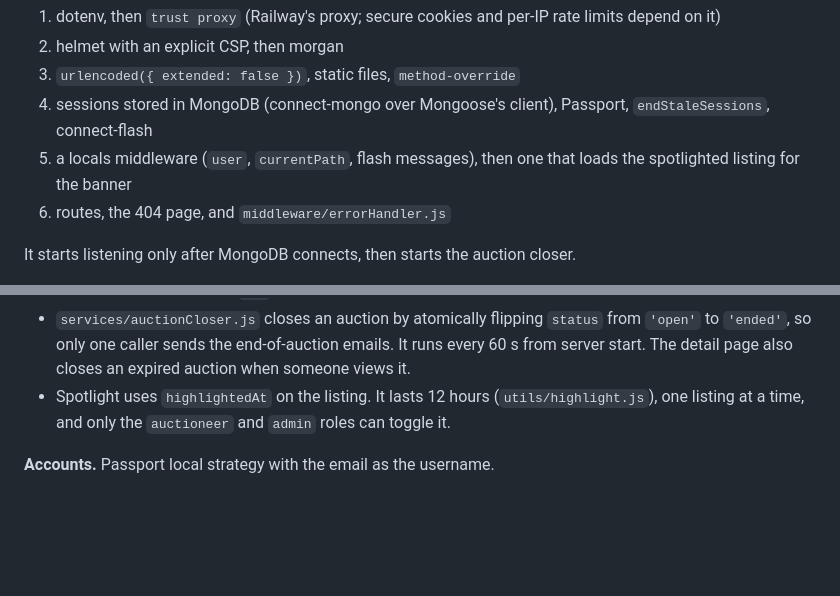
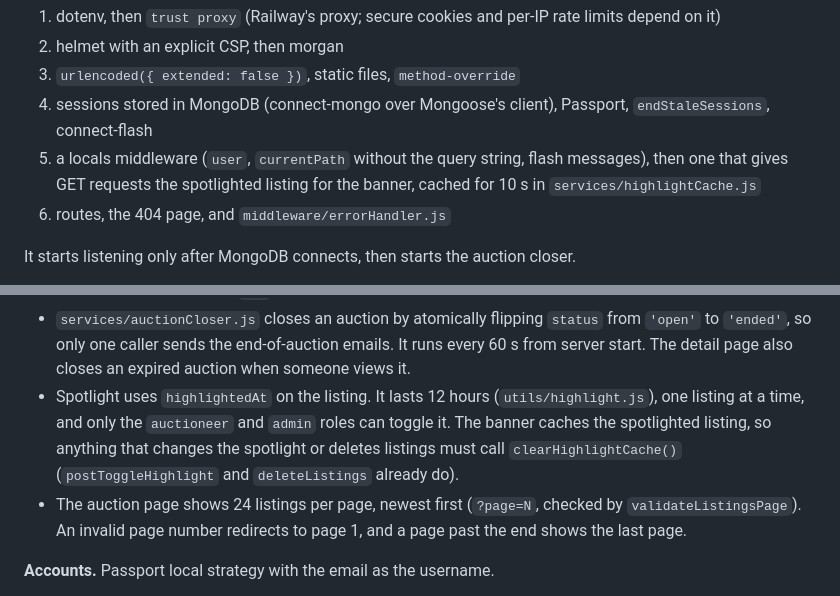
Before and after one commit to boobeh123/AstroAuction, a Markdown page: CLAUDE.md, 2 parts joined by grey strips. Rendered like a GitHub page; blank space fills up the shorter version.

Commit message:
Describe pagination and the banner cache in CLAUDE.md
Co-Authored-By: Claude Opus 5.5 <noreply@anthropic.com>

```diff
--- a/CLAUDE.md
+++ b/CLAUDE.md
@@ -43,7 +43,7 @@ On multipart forms, multer must come before the validators, because multer is wh
 2. helmet with an explicit CSP, then morgan
 3. `urlencoded({ extended: false })`, static files, `method-override`
 4. sessions stored in MongoDB (connect-mongo over Mongoose's client), Passport, `endStaleSessions`, connect-flash
-5. a locals middleware (`user`, `currentPath`, flash messages), then one that loads the spotlighted listing for the banner
+5. a locals middleware (`user`, `currentPath` without the query string, flash messages), then one that gives GET requests the spotlighted listing for the banner, cached for 10 s in `services/highlightCache.js`
 6. routes, the 404 page, and `middleware/errorHandler.js`
 
 It starts listening only after MongoDB connects, then starts the auction closer.
@@ -64,7 +64,8 @@ It starts listening only after MongoDB connects, then starts the auction closer.
 **Auctions.** One `Auction` model holds both kinds of listing (`saleType: 'fixed' | 'auction'`). Money is a plain Number rounded through `utils/bidding.js` (`round2`, `parseMoney`, `formatMoney`, `minimumNextBid`, `isAuctionLive`). The money limits (`AMOUNT_LIMITS`, `INCREMENT_LIMITS`) live there too. The validators' `moneyField`, the schemas and the listing form's inputs all read them, so change a limit only there.
 - `auctionController.postBid` accepts a bid with a single `findOneAndUpdate`. Its filter holds every rule (open, not ended, high enough), so two simultaneous bids can't both win. `returnDocument: 'before'` gives the outbid user for the email. `Bid` documents are only history.
 - `services/auctionCloser.js` closes an auction by atomically flipping `status` from `'open'` to `'ended'`, so only one caller sends the end-of-auction emails. It runs every 60 s from server start. The detail page also closes an expired auction when someone views it.
-- Spotlight uses `highlightedAt` on the listing. It lasts 12 hours (`utils/highlight.js`), one listing at a time, and only the `auctioneer` and `admin` roles can toggle it.
+- Spotlight uses `highlightedAt` on the listing. It lasts 12 hours (`utils/highlight.js`), one listing at a time, and only the `auctioneer` and `admin` roles can toggle it. The banner caches the spotlighted listing, so anything that changes the spotlight or deletes listings must call `clearHighlightCache()` (`postToggleHighlight` and `deleteListings` already do).
+- The auction page shows 24 listings per page, newest first (`?page=N`, checked by `validateListingsPage`). An invalid page number redirects to page 1, and a page past the end shows the last page.
 
 **Accounts.** Passport local strategy with the email as the username.
 - Emails are cleaned with `normalizeEmail`: lowercased, with `+tags` removed for Gmail and similar providers, but Gmail dots kept. Changing it would stop existing accounts from matching.
```
